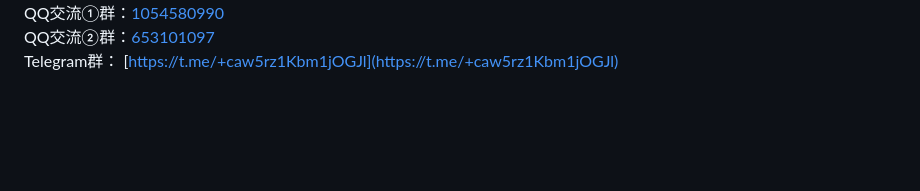
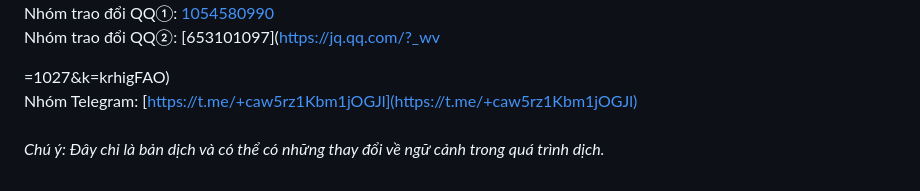
Before and after one commit to minhquangrio/novel, a Markdown page: README.md, the part around the change printed below. GitHub-like rendering; blank space fills up the shorter version.

```diff
--- a/README.md
+++ b/README.md
@@ -54,5 +49,8 @@ MySQL 5.5 ~ 5.8
 
-QQ交流①群：[1054580990](https://jq.qq.com/?_wv=1027&k=ZKjEtsO5)<br>
-QQ交流②群：[653101097](https://jq.qq.com/?_wv=1027&k=krhigFAO)<br>
-Telegram群： [https://t.me/+caw5rz1Kbm1jOGJl](https://t.me/+caw5rz1Kbm1jOGJl)<br>
+Nhóm trao đổi QQ①: [1054580990](https://jq.qq.com/?_wv=1027&k=ZKjEtsO5)<br>
+Nhóm trao đổi QQ②: [653101097](https://jq.qq.com/?_wv
+
+=1027&k=krhigFAO)<br>
+Nhóm Telegram: [https://t.me/+caw5rz1Kbm1jOGJl](https://t.me/+caw5rz1Kbm1jOGJl)<br>
 <br>
+*Chú ý: Đây chỉ là bản dịch và có thể có những thay đổi về ngữ cảnh trong quá trình dịch.*
```
Also changed, not shown: other parts of README.md (+30 -35 lines).
